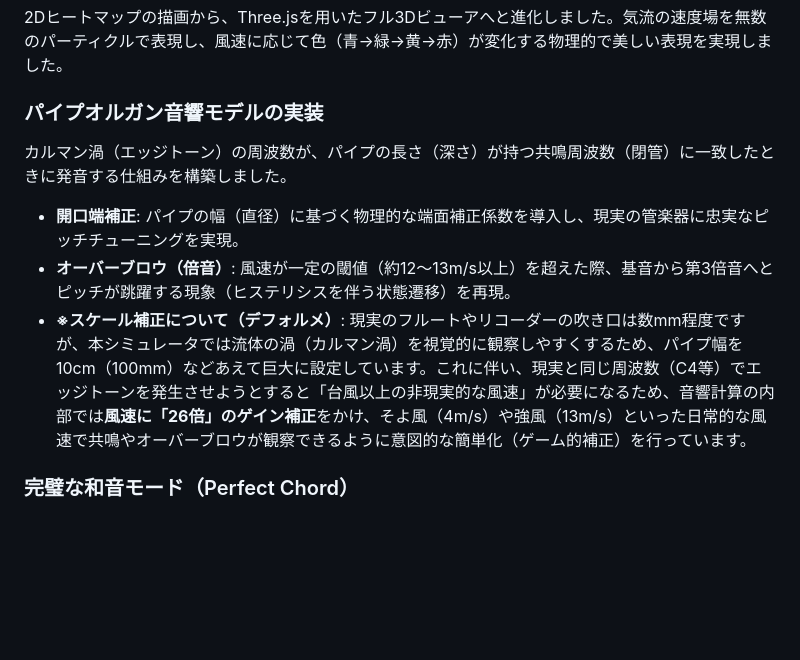
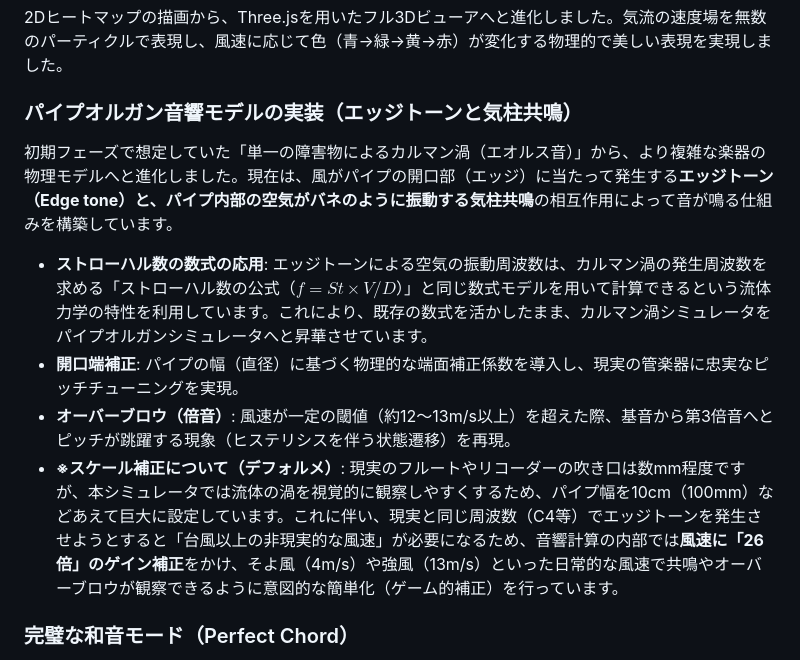
Before and after one commit to Naka0120/2026-C3, a Markdown page: README.md, the part around the change. Drawn GitHub-style; blank space fills up the shorter version.

```diff
--- a/README.md
+++ b/README.md
@@ -36,11 +36,12 @@ computational_wind_chime<br>
 ### フル3Dビジュアライゼーション
 2Dヒートマップの描画から、Three.jsを用いたフル3Dビューアへと進化しました。気流の速度場を無数のパーティクルで表現し、風速に応じて色（青→緑→黄→赤）が変化する物理的で美しい表現を実現しました。
 
-### パイプオルガン音響モデルの実装
-カルマン渦（エッジトーン）の周波数が、パイプの長さ（深さ）が持つ共鳴周波数（閉管）に一致したときに発音する仕組みを構築しました。
+### パイプオルガン音響モデルの実装（エッジトーンと気柱共鳴）
+初期フェーズで想定していた「単一の障害物によるカルマン渦（エオルス音）」から、より複雑な楽器の物理モデルへと進化しました。現在は、風がパイプの開口部（エッジ）に当たって発生する**エッジトーン（Edge tone）**と、パイプ内部の空気がバネのように振動する**気柱共鳴**の相互作用によって音が鳴る仕組みを構築しています。
+- **ストローハル数の数式の応用**: エッジトーンによる空気の振動周波数は、カルマン渦の発生周波数を求める「ストローハル数の公式（$f = St \times V / D$）」と同じ数式モデルを用いて計算できるという流体力学の特性を利用しています。これにより、既存の数式を活かしたまま、カルマン渦シミュレータをパイプオルガンシミュレータへと昇華させています。
 - **開口端補正**: パイプの幅（直径）に基づく物理的な端面補正係数を導入し、現実の管楽器に忠実なピッチチューニングを実現。
 - **オーバーブロウ（倍音）**: 風速が一定の閾値（約12〜13m/s以上）を超えた際、基音から第3倍音へとピッチが跳躍する現象（ヒステリシスを伴う状態遷移）を再現。
-- **※スケール補正について（デフォルメ）**: 現実のフルートやリコーダーの吹き口は数mm程度ですが、本シミュレータでは流体の渦（カルマン渦）を視覚的に観察しやすくするため、パイプ幅を10cm（100mm）などあえて巨大に設定しています。これに伴い、現実と同じ周波数（C4等）でエッジトーンを発生させようとすると「台風以上の非現実的な風速」が必要になるため、音響計算の内部では**風速に「26倍」のゲイン補正**をかけ、そよ風（4m/s）や強風（13m/s）といった日常的な風速で共鳴やオーバーブロウが観察できるように意図的な簡単化（ゲーム的補正）を行っています。
+- **※スケール補正について（デフォルメ）**: 現実のフルートやリコーダーの吹き口は数mm程度ですが、本シミュレータでは流体の渦を視覚的に観察しやすくするため、パイプ幅を10cm（100mm）などあえて巨大に設定しています。これに伴い、現実と同じ周波数（C4等）でエッジトーンを発生させようとすると「台風以上の非現実的な風速」が必要になるため、音響計算の内部では**風速に「26倍」のゲイン補正**をかけ、そよ風（4m/s）や強風（13m/s）といった日常的な風速で共鳴やオーバーブロウが観察できるように意図的な簡単化（ゲーム的補正）を行っています。
 
 ### 完璧な和音モード（Perfect Chord）
 LBMの物理グリッド（整数）による音程のズレを解消するため、シミュレーション空間の解像度とは独立して「音響計算用の浮動小数点座標」を保持するアーキテクチャを採用しました。これにより、純正律・平均律に極めて近い正確な「ド・ミ・ソ」の和音（Cメジャーなど）を奏でることが可能になりました。
```
